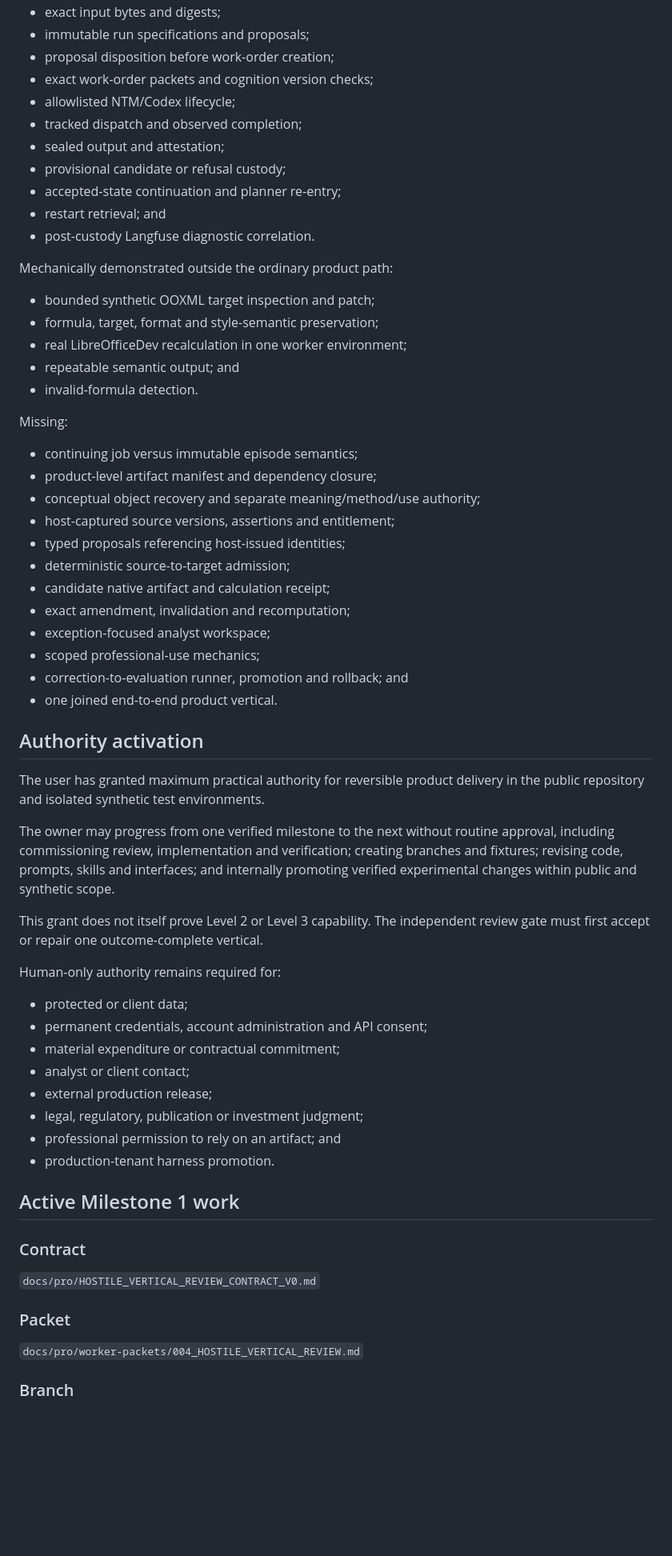
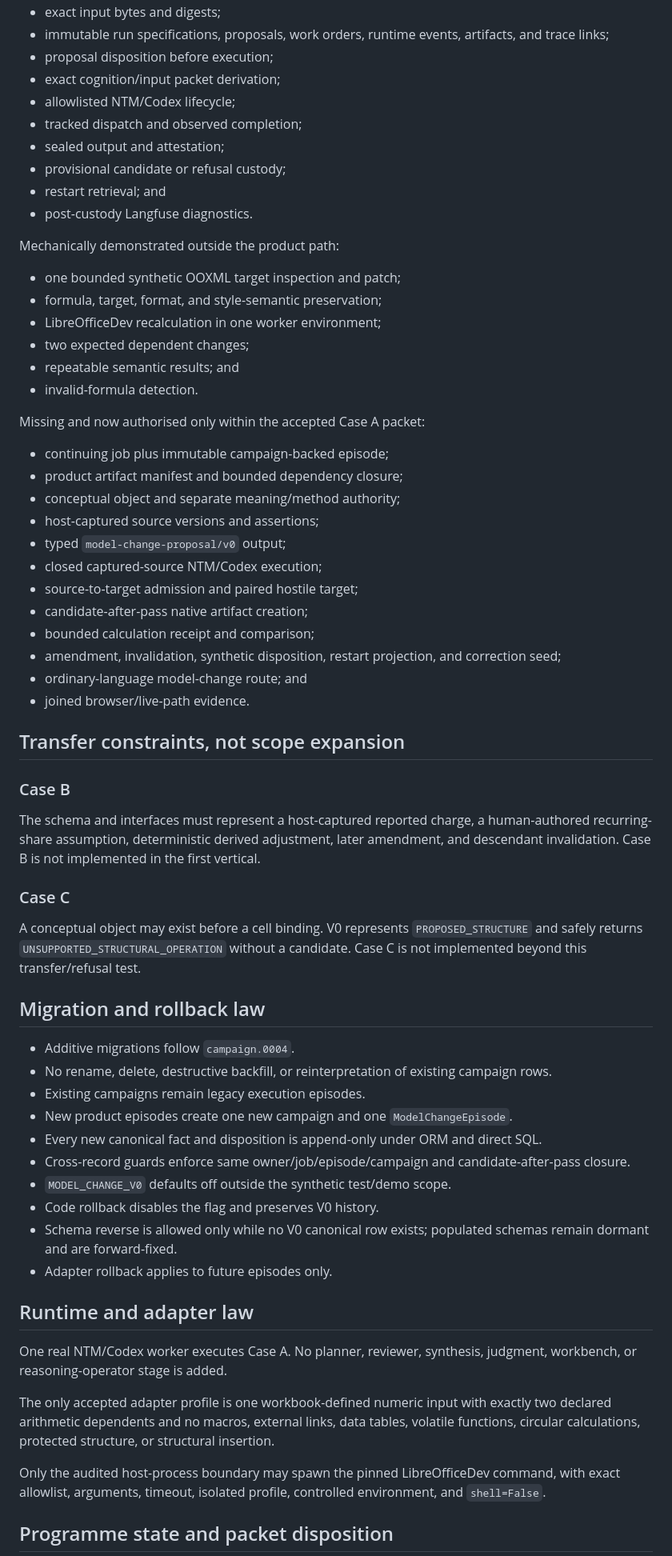
Before and after one commit to TJ4519/equities-research-cognition, a Markdown page: docs/pro/CURRENT_SEMANTIC_CHECKPOINT.md, the part around one of its changes. Shown at 80% size. Drawn GitHub-style; blank space fills up the shorter version.

Commit message:
Advance checkpoint to accepted Case A Level 2 orchestration

```diff
--- a/docs/pro/CURRENT_SEMANTIC_CHECKPOINT.md
+++ b/docs/pro/CURRENT_SEMANTIC_CHECKPOINT.md
@@ -104,66 +119,68 @@ Implemented substrate:
 - exact input bytes and digests;
-- immutable run specifications and proposals;
-- proposal disposition before work-order creation;
-- exact work-order packets and cognition version checks;
+- immutable run specifications, proposals, work orders, runtime events, artifacts, and trace links;
+- proposal disposition before execution;
+- exact cognition/input packet derivation;
 - allowlisted NTM/Codex lifecycle;
 - tracked dispatch and observed completion;
 - sealed output and attestation;
 - provisional candidate or refusal custody;
-- accepted-state continuation and planner re-entry;
 - restart retrieval; and
-- post-custody Langfuse diagnostic correlation.
+- post-custody Langfuse diagnostics.
 
-Mechanically demonstrated outside the ordinary product path:
+Mechanically demonstrated outside the product path:
 
-- bounded synthetic OOXML target inspection and patch;
-- formula, target, format and style-semantic preservation;
-- real LibreOfficeDev recalculation in one worker environment;
-- repeatable semantic output; and
+- one bounded synthetic OOXML target inspection and patch;
+- formula, target, format, and style-semantic preservation;
+- LibreOfficeDev recalculation in one worker environment;
+- two expected dependent changes;
+- repeatable semantic results; and
 - invalid-formula detection.
 
-Missing:
+Missing and now authorised only within the accepted Case A packet:
 
-- continuing job versus immutable episode semantics;
-- product-level artifact manifest and dependency closure;
-- conceptual object recovery and separate meaning/method/use authority;
-- host-captured source versions, assertions and entitlement;
-- typed proposals referencing host-issued identities;
-- deterministic source-to-target admission;
-- candidate native artifact and calculation receipt;
-- exact amendment, invalidation and recomputation;
-- exception-focused analyst workspace;
-- scoped professional-use mechanics;
-- correction-to-evaluation runner, promotion and rollback; and
-- one joined end-to-end product vertical.
+- continuing job plus immutable campaign-backed episode;
+- product artifact manifest and bounded dependency closure;
+- conceptual object and separate meaning/method authority;
+- host-captured source versions and assertions;
+- typed `model-change-proposal/v0` output;
+- closed captured-source NTM/Codex execution;
+- source-to-target admission and paired hostile target;
+- candidate-after-pass native artifact creation;
+- bounded calculation receipt and comparison;
+- amendment, invalidation, synthetic disposition, restart projection, and correction seed;
+- ordinary-language model-change route; and
+- joined browser/live-path evidence.
 
-## Authority activation
+## Transfer constraints, not scope expansion
 
-The user has granted maximum practical authority for reversible product delivery in the public repository and isolated synthetic test environments.
+### Case B
 
-The owner may progress from one verified milestone to the next without routine approval, including commissioning review, implementation and verification; creating branches and fixtures; revising code, prompts, skills and interfaces; and internally promoting verified experimental changes within public and synthetic scope.
+The schema and interfaces must represent a host-captured reported charge, a human-authored recurring-share assumption, deterministic derived adjustment, later amendment, and descendant invalidation. Case B is not implemented in the first vertical.
 
-This grant does not itself prove Level 2 or Level 3 capability. The independent review gate must first accept or repair one outcome-complete vertical.
+### Case C
 
-Human-only authority remains required for:
+A conceptual object may exist before a cell binding. V0 represents `PROPOSED_STRUCTURE` and safely returns `UNSUPPORTED_STRUCTURAL_OPERATION` without a candidate. Case C is not implemented beyond this transfer/refusal test.
 
-- protected or client data;
-- permanent credentials, account administration and API consent;
-- material expenditure or contractual commitment;
-- analyst or client contact;
-- external production release;
-- legal, regulatory, publication or investment judgment;
-- professional permission to rely on an artifact; and
-- production-tenant harness promotion.
+## Migration and rollback law
 
-## Active Milestone 1 work
+- Additive migrations follow `campaign.0004`.
+- No rename, delete, destructive backfill, or reinterpretation of existing campaign rows.
+- Existing campaigns remain legacy execution episodes.
+- New product episodes create one new campaign and one `ModelChangeEpisode`.
+- Every new canonical fact and disposition is append-only under ORM and direct SQL.
+- Cross-record guards enforce same owner/job/episode/campaign and candidate-after-pass closure.
+- `MODEL_CHANGE_V0` defaults off outside the synthetic test/demo scope.
+- Code rollback disables the flag and preserves V0 history.
+- Schema reverse is allowed only while no V0 canonical row exists; populated schemas remain dormant and are forward-fixed.
+- Adapter rollback applies to future episodes only.
 
-### Contract
+## Runtime and adapter law
 
-`docs/pro/HOSTILE_VERTICAL_REVIEW_CONTRACT_V0.md`
+One real NTM/Codex worker executes Case A. No planner, reviewer, synthesis, judgment, workbench, or reasoning-operator stage is added.
 
-### Packet
+The only accepted adapter profile is one workbook-defined numeric input with exactly two declared arithmetic dependents and no macros, external links, data tables, volatile functions, circular calculations, protected structure, or structural insertion.
 
-`docs/pro/worker-packets/004_HOSTILE_VERTICAL_REVIEW.md`
+Only the audited host-process boundary may spawn the pinned LibreOfficeDev command, with exact allowlist, arguments, timeout, isolated profile, controlled environment, and `shell=False`.
 
-### Branch
+## Programme state and packet disposition
 
```
Also changed, not shown: other parts of docs/pro/CURRENT_SEMANTIC_CHECKPOINT.md (+96 -126 lines).
